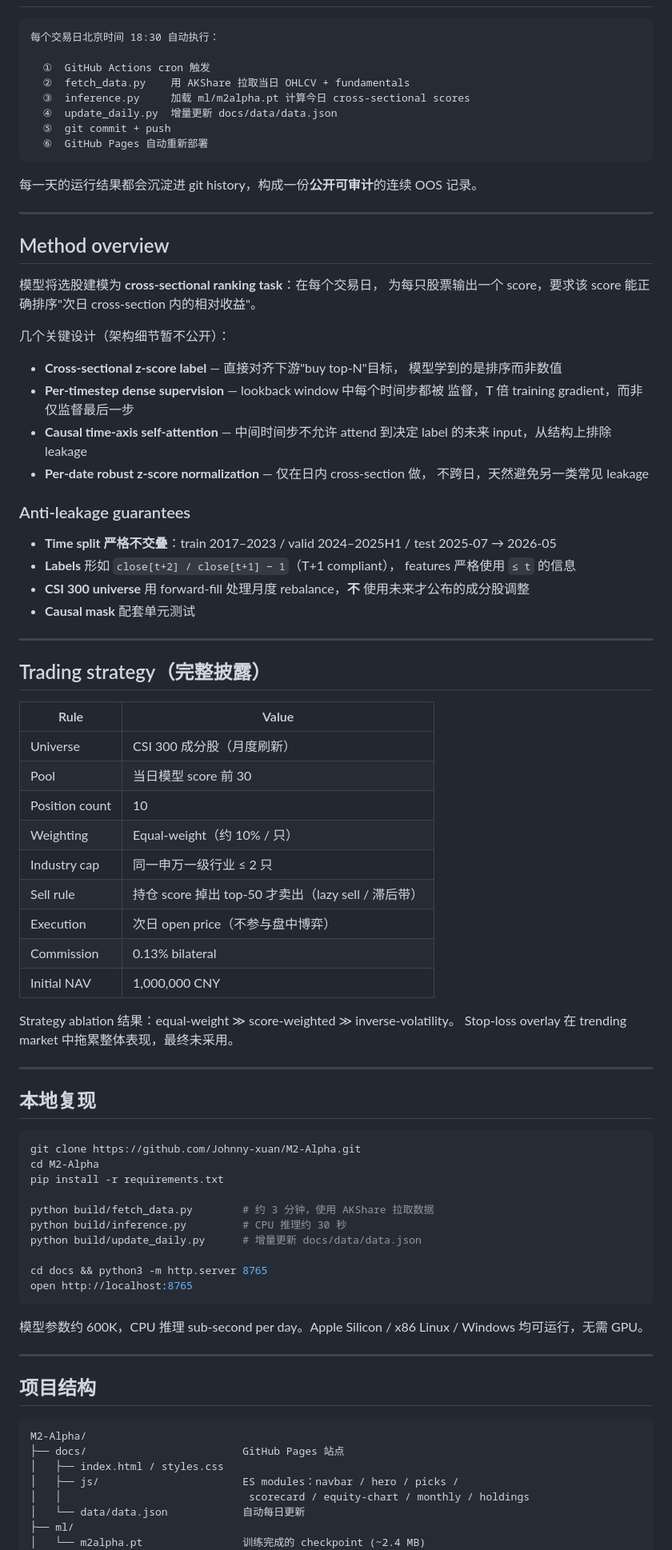
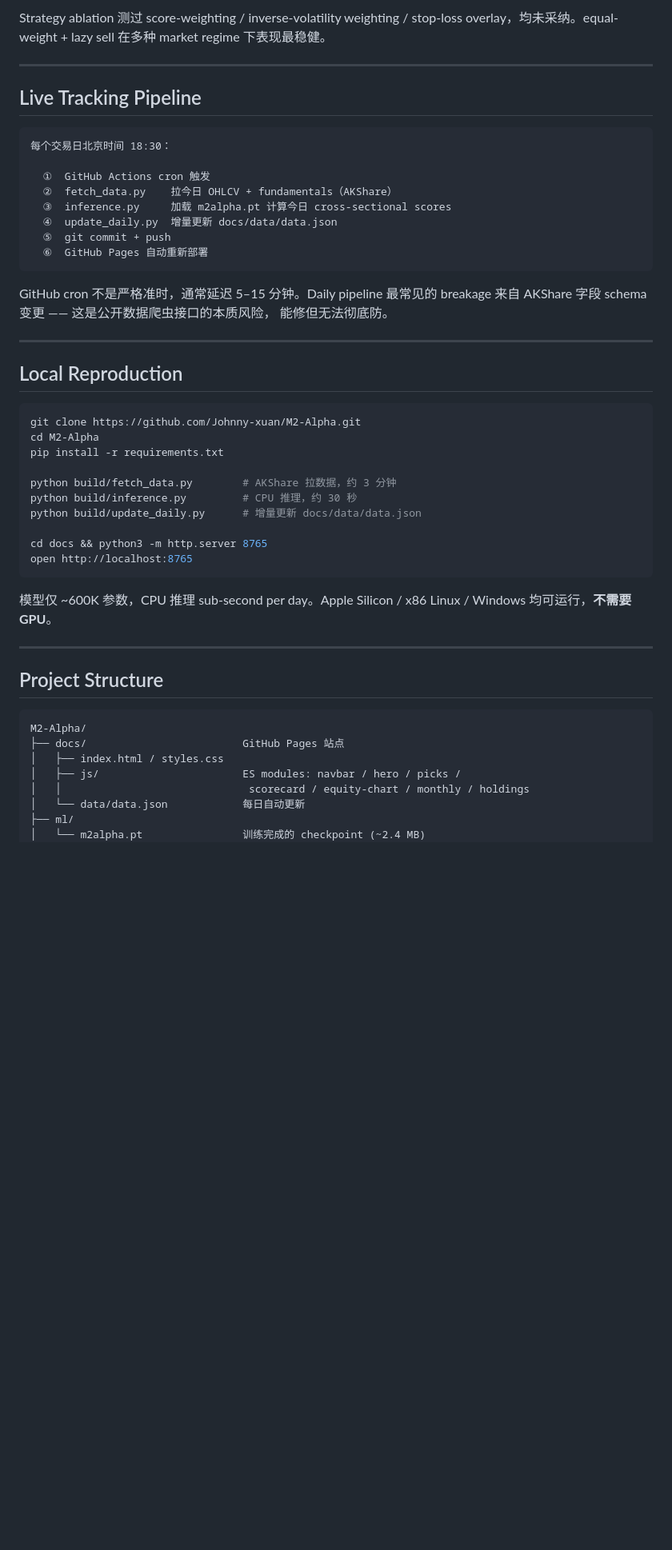
Before and after one commit to Johnny-xuan/M2-Alpha, a Markdown page: README.md, the part around one of its changes. Shown at 80% size. Rendered like a GitHub page; blank space fills up the shorter version.

````diff
--- a/README.md
+++ b/README.md
@@ -76,96 +78,57 @@
+Strategy ablation 测过 score-weighting / inverse-volatility weighting /
+stop-loss overlay，均未采纳。equal-weight + lazy sell 在多种 market regime
+下表现最稳健。
+
+---
+
+## Live Tracking Pipeline
 
 ```
-每个交易日北京时间 18:30 自动执行：
+每个交易日北京时间 18:30：
 
   ①  GitHub Actions cron 触发
-  ②  fetch_data.py    用 AKShare 拉取当日 OHLCV + fundamentals
-  ③  inference.py     加载 ml/m2alpha.pt 计算今日 cross-sectional scores
+  ②  fetch_data.py    拉今日 OHLCV + fundamentals（AKShare）
+  ③  inference.py     加载 m2alpha.pt 计算今日 cross-sectional scores
   ④  update_daily.py  增量更新 docs/data/data.json
   ⑤  git commit + push
   ⑥  GitHub Pages 自动重新部署
 ```
 
-每一天的运行结果都会沉淀进 git history，构成一份**公开可审计**的连续 OOS 记录。
+GitHub cron 不是严格准时，通常延迟 5–15 分钟。Daily pipeline 最常见的
+breakage 来自 AKShare 字段 schema 变更 —— 这是公开数据爬虫接口的本质风险，
+能修但无法彻底防。
 
 ---
 
-## Method overview
-
-模型将选股建模为 **cross-sectional ranking task**：在每个交易日，
-为每只股票输出一个 score，要求该 score 能正确排序"次日 cross-section
-内的相对收益"。
-
-几个关键设计（架构细节暂不公开）：
-
-- **Cross-sectional z-score label** — 直接对齐下游"buy top-N"目标，
-  模型学到的是排序而非数值
-- **Per-timestep dense supervision** — lookback window 中每个时间步都被
-  监督，T 倍 training gradient，而非仅监督最后一步
-- **Causal time-axis self-attention** — 中间时间步不允许 attend 到决定
-  label 的未来 input，从结构上排除 leakage
-- **Per-date robust z-score normalization** — 仅在日内 cross-section 做，
-  不跨日，天然避免另一类常见 leakage
-
-### Anti-leakage guarantees
-
-- **Time split 严格不交叠**：train 2017–2023 / valid 2024–2025H1 /
-  test 2025-07 → 2026-05
-- **Labels** 形如 `close[t+2] / close[t+1] − 1`（T+1 compliant），
-  features 严格使用 `≤ t` 的信息
-- **CSI 300 universe** 用 forward-fill 处理月度 rebalance，**不**
-  使用未来才公布的成分股调整
-- **Causal mask** 配套单元测试
-
----
-
-## Trading strategy（完整披露）
-
-| Rule              | Value                                                    |
-|-------------------|----------------------------------------------------------|
-| Universe          | CSI 300 成分股（月度刷新）                                 |
-| Pool              | 当日模型 score 前 30                                       |
-| Position count    | 10                                                       |
-| Weighting         | Equal-weight（约 10% / 只）                                |
-| Industry cap      | 同一申万一级行业 ≤ 2 只                                    |
-| Sell rule         | 持仓 score 掉出 top-50 才卖出（lazy sell / 滞后带）         |
-| Execution         | 次日 open price（不参与盘中博弈）                          |
-| Commission        | 0.13% bilateral                                          |
-| Initial NAV       | 1,000,000 CNY                                            |
-
-Strategy ablation 结果：equal-weight ≫ score-weighted ≫ inverse-volatility。
-Stop-loss overlay 在 trending market 中拖累整体表现，最终未采用。
-
----
-
-## 本地复现
+## Local Reproduction
 
 ```bash
 git clone https://github.com/Johnny-xuan/M2-Alpha.git
 cd M2-Alpha
 pip install -r requirements.txt
 
-python build/fetch_data.py        # 约 3 分钟，使用 AKShare 拉取数据
-python build/inference.py         # CPU 推理约 30 秒
+python build/fetch_data.py        # AKShare 拉数据，约 3 分钟
+python build/inference.py         # CPU 推理，约 30 秒
 python build/update_daily.py      # 增量更新 docs/data/data.json
 
 cd docs && python3 -m http.server 8765
 open http://localhost:8765
 ```
 
-模型参数约 600K，CPU 推理 sub-second per day。Apple Silicon / x86 Linux /
-Windows 均可运行，无需 GPU。
+模型仅 ~600K 参数，CPU 推理 sub-second per day。Apple Silicon / x86 Linux /
+Windows 均可运行，**不需要 GPU**。
 
 ---
 
-## 项目结构
+## Project Structure
 
 ```
 M2-Alpha/
 ├── docs/                         GitHub Pages 站点
 │   ├── index.html / styles.css
-│   ├── js/                       ES modules：navbar / hero / picks /
+│   ├── js/                       ES modules: navbar / hero / picks /
 │   │                              scorecard / equity-chart / monthly / holdings
-│   └── data/data.json            自动每日更新
+│   └── data/data.json            每日自动更新
 ├── ml/
 │   └── m2alpha.pt                训练完成的 checkpoint (~2.4 MB)
 ├── build/
````
Also changed, not shown: other parts of README.md (+63 -69 lines).
